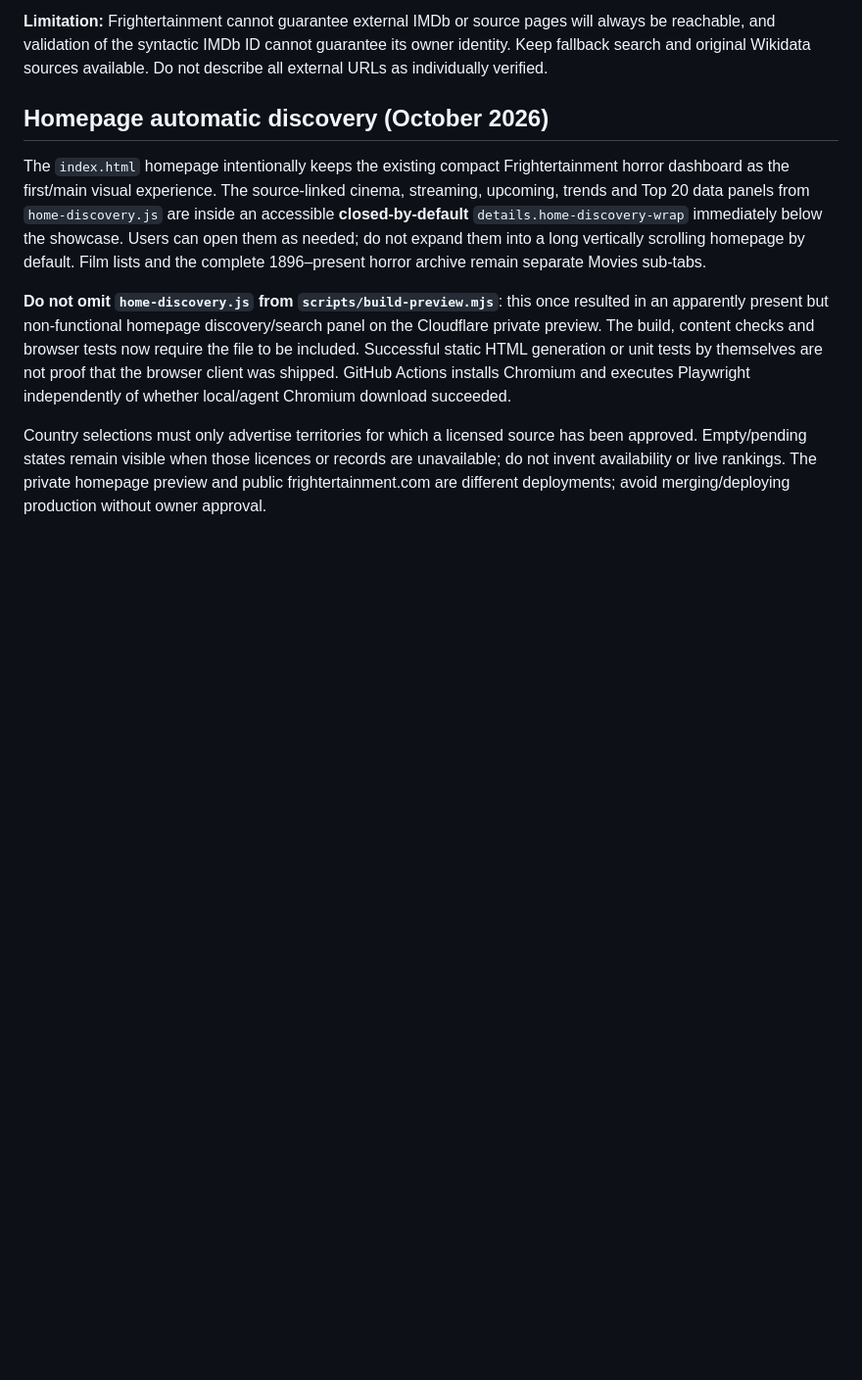
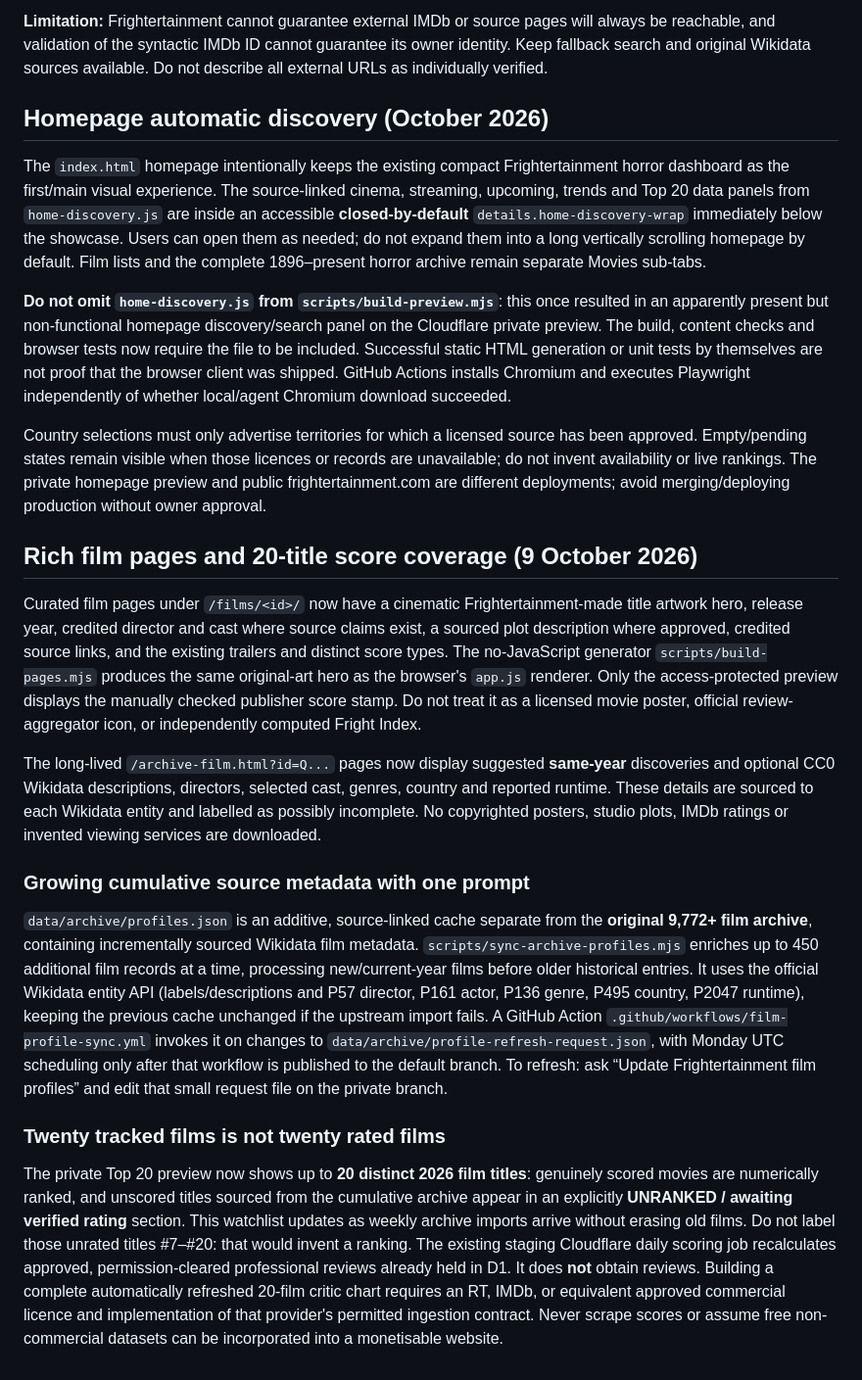
Before and after one commit to frightertainment-dotcom/frightertainment-website, a Markdown page: README.md, the part around the change. Shown at 98% size. Rendered like a GitHub page; blank space fills up the shorter version.

Commit message:
Document enriched film profile pipeline, recurring safe metadata refresh and 20-film scoring rights limits

```diff
--- a/README.md
+++ b/README.md
@@ -154,3 +154,16 @@ The `index.html` homepage intentionally keeps the existing compact Frightertainm
 **Do not omit `home-discovery.js` from `scripts/build-preview.mjs`**: this once resulted in an apparently present but non-functional homepage discovery/search panel on the Cloudflare private preview. The build, content checks and browser tests now require the file to be included. Successful static HTML generation or unit tests by themselves are not proof that the browser client was shipped. GitHub Actions installs Chromium and executes Playwright independently of whether local/agent Chromium download succeeded.
 
 Country selections must only advertise territories for which a licensed source has been approved. Empty/pending states remain visible when those licences or records are unavailable; do not invent availability or live rankings. The private homepage preview and public frightertainment.com are different deployments; avoid merging/deploying production without owner approval.
+
+
+## Rich film pages and 20-title score coverage (9 October 2026)
+
+Curated film pages under `/films/<id>/` now have a cinematic Frightertainment-made title artwork hero, release year, credited director and cast where source claims exist, a sourced plot description where approved, credited source links, and the existing trailers and distinct score types. The no-JavaScript generator `scripts/build-pages.mjs` produces the same original-art hero as the browser's `app.js` renderer. Only the access-protected preview displays the manually checked publisher score stamp. Do not treat it as a licensed movie poster, official review-aggregator icon, or independently computed Fright Index.
+
+The long-lived `/archive-film.html?id=Q...` pages now display suggested **same-year** discoveries and optional CC0 Wikidata descriptions, directors, selected cast, genres, country and reported runtime. These details are sourced to each Wikidata entity and labelled as possibly incomplete. No copyrighted posters, studio plots, IMDb ratings or invented viewing services are downloaded.
+
+### Growing cumulative source metadata with one prompt
+`data/archive/profiles.json` is an additive, source-linked cache separate from the **original 9,772+ film archive**, containing incrementally sourced Wikidata film metadata. `scripts/sync-archive-profiles.mjs` enriches up to 450 additional film records at a time, processing new/current-year films before older historical entries. It uses the official Wikidata entity API (labels/descriptions and P57 director, P161 actor, P136 genre, P495 country, P2047 runtime), keeping the previous cache unchanged if the upstream import fails. A GitHub Action `.github/workflows/film-profile-sync.yml` invokes it on changes to `data/archive/profile-refresh-request.json`, with Monday UTC scheduling only after that workflow is published to the default branch. To refresh: ask “Update Frightertainment film profiles” and edit that small request file on the private branch.
+
+### Twenty tracked films is not twenty rated films
+The private Top 20 preview now shows up to **20 distinct 2026 film titles**: genuinely scored movies are numerically ranked, and unscored titles sourced from the cumulative archive appear in an explicitly **UNRANKED / awaiting verified rating** section. This watchlist updates as weekly archive imports arrive without erasing old films. Do not label those unrated titles #7–#20: that would invent a ranking. The existing staging Cloudflare daily scoring job recalculates approved, permission-cleared professional reviews already held in D1. It does **not** obtain reviews. Building a complete automatically refreshed 20-film critic chart requires an RT, IMDb, or equivalent approved commercial licence and implementation of that provider's permitted ingestion contract. Never scrape scores or assume free non-commercial datasets can be incorporated into a monetisable website.
```
